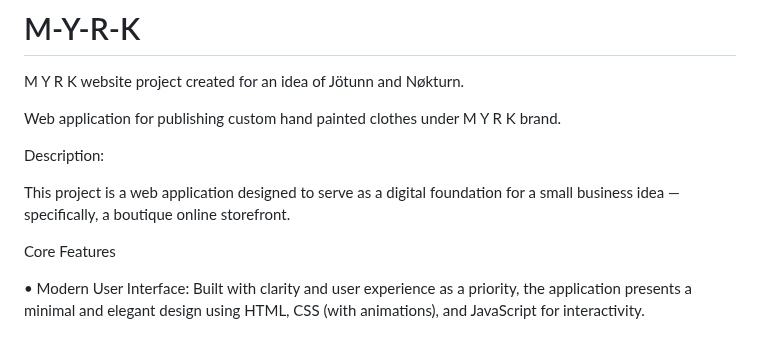
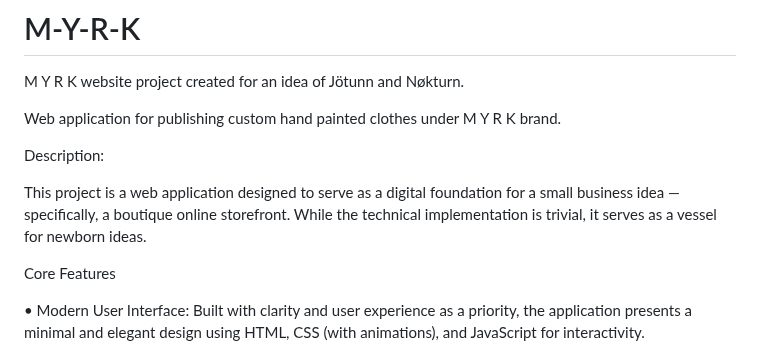
Before and after one commit to JotunnheimExile/M-Y-R-K, a Markdown page: README.md, the part around the change. Rendered like a GitHub page.

```diff
--- a/README.md
+++ b/README.md
@@ -6,7 +6,7 @@ Web application for publishing custom hand painted clothes under  M Y R K  brand
 
 Description:
 
-This project is a web application designed to serve as a digital foundation for a small business idea — specifically, a boutique online storefront.
+This project is a web application designed to serve as a digital foundation for a small business idea — specifically, a boutique online storefront. While the technical implementation is trivial, it serves as a vessel for newborn ideas.
 
 Core Features
 
```
